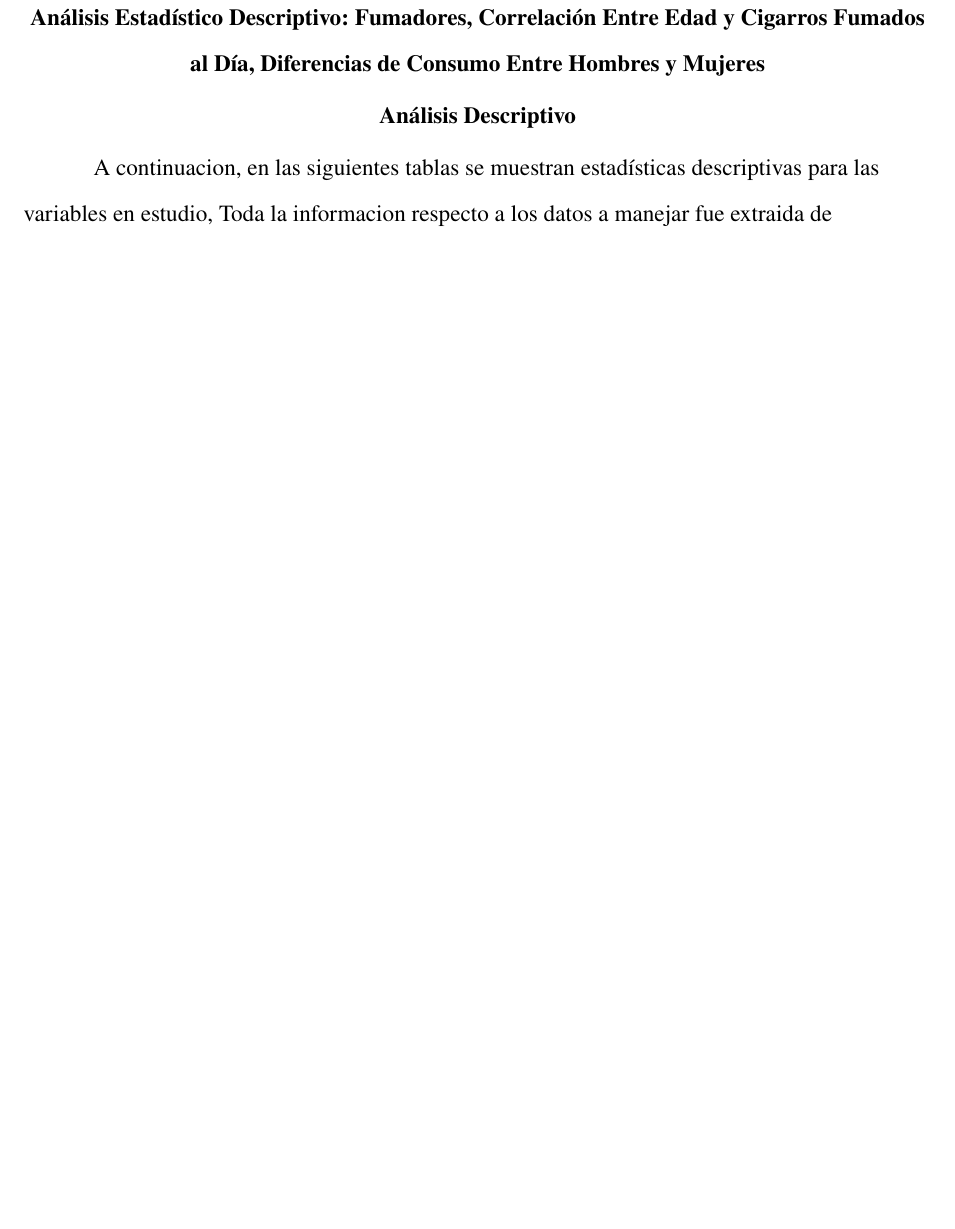
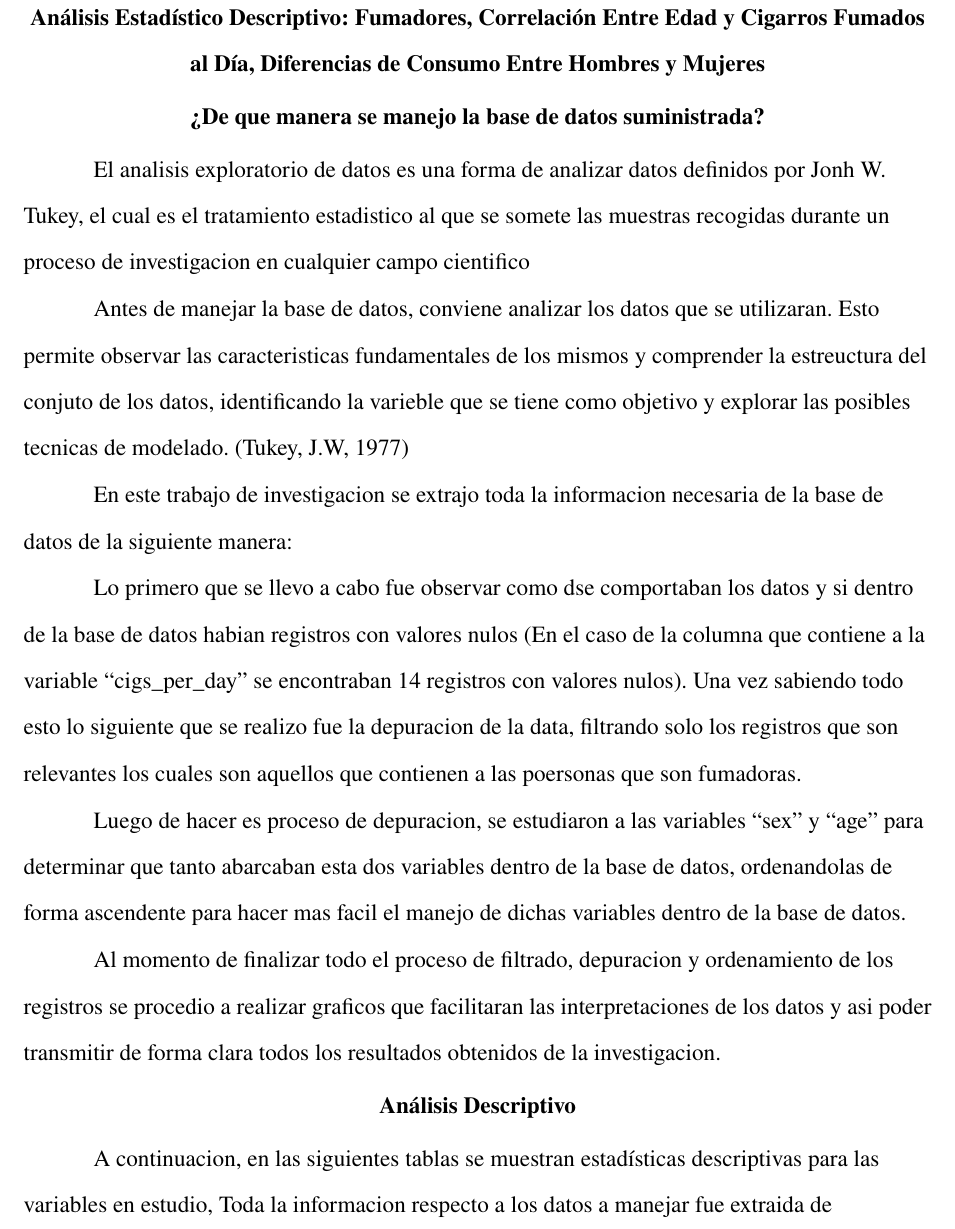
Before and after one commit to deathdolphin/Trabajo-Final-Grupo-7, a Quarto document (Plantilla_Apa/Plantilla_Apa.qmd): part of page 3 of 8 before the commit and part of page 3 of 9 after it, cut so that both start at the same text, the shorter picture padded with empty space. The pictures show the output file Plantilla_Apa/Plantilla_Apa.pdf that the author committed with the source.

Commit message:
3era pruba Pdf

```diff
--- a/Plantilla_Apa/Plantilla_Apa.qmd
+++ b/Plantilla_Apa/Plantilla_Apa.qmd
@@ -33,6 +33,20 @@ format:
     documentmode: stu
     keep-tex: true
 ---
+
+# ¿De que manera se manejo la base de datos suministrada?
+
+El analisis exploratorio de datos es una forma de analizar datos definidos por Jonh W. Tukey, el cual es el tratamiento estadistico al que se somete las muestras recogidas durante un proceso de investigacion en cualquier campo cientifico
+
+Antes de manejar la base de datos, conviene analizar los datos que se utilizaran. Esto permite observar las caracteristicas fundamentales de los mismos y comprender la estreuctura del conjuto de los datos, identificando la varieble que se tiene como objetivo y explorar las posibles tecnicas de modelado. (Tukey, J.W, 1977)
+
+En este trabajo de investigacion se extrajo toda la informacion necesaria de la base de datos de la siguiente manera:
+
+Lo primero que se llevo a cabo fue observar como dse comportaban los datos y si dentro de la base de datos habian registros con valores nulos (En el caso de la columna que contiene a la variable "cigs_per_day" se encontraban 14 registros con valores nulos). Una vez sabiendo todo esto lo siguiente que se realizo fue la depuracion de la data, filtrando solo los registros que son relevantes los cuales son aquellos que contienen a las poersonas que son fumadoras.
+
+Luego de hacer es proceso de depuracion, se estudiaron a las variables "sex" y "age" para determinar que tanto abarcaban esta dos variables dentro de la base de datos, ordenandolas de forma ascendente para hacer mas facil el manejo de dichas variables dentro de la base de datos.
+
+Al momento de finalizar todo el proceso de filtrado, depuracion y ordenamiento de los registros se procedio a realizar graficos que facilitaran las interpretaciones de los datos y asi poder transmitir de forma clara todos los resultados obtenidos de la investigacion.
 
 # Análisis Descriptivo
 
```
Also changed, not shown: Plantilla_Apa/Plantilla_Apa.pdf, Plantilla_Apa/Plantilla_Apa.tex, Plantilla_Apa/Plantilla_Apa_files/figure-pdf/unnamed-chunk-1-1.pdf, Plantilla_Apa/Plantilla_Apa_files/figure-pdf/unnamed-chunk-2-1.pdf, Plantilla_Apa/Plantilla_Apa.qmd (11 more changed lines).
